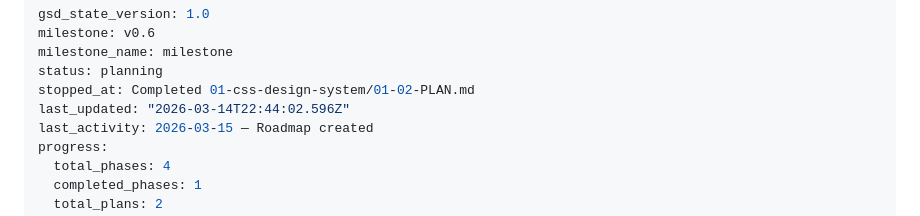
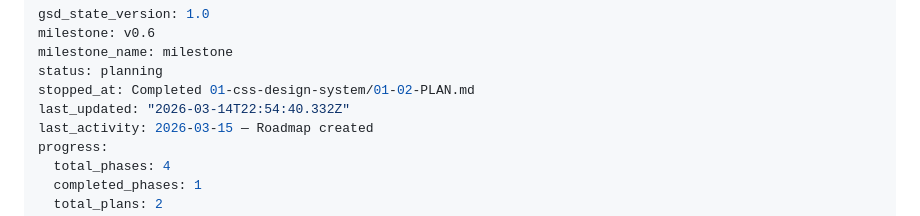
Before and after one commit to vpcraft/flowsurgeon, a Markdown page: .planning/STATE.md, the part around the change. Rendered like a GitHub page.

```diff
--- a/.planning/STATE.md
+++ b/.planning/STATE.md
@@ -4,7 +4,7 @@ milestone: v0.6
 milestone_name: milestone
 status: planning
 stopped_at: Completed 01-css-design-system/01-02-PLAN.md
-last_updated: "2026-03-14T22:44:02.596Z"
+last_updated: "2026-03-14T22:54:40.332Z"
 last_activity: 2026-03-15 — Roadmap created
 progress:
   total_phases: 4
```
Also changed, not shown: 1 other file.
